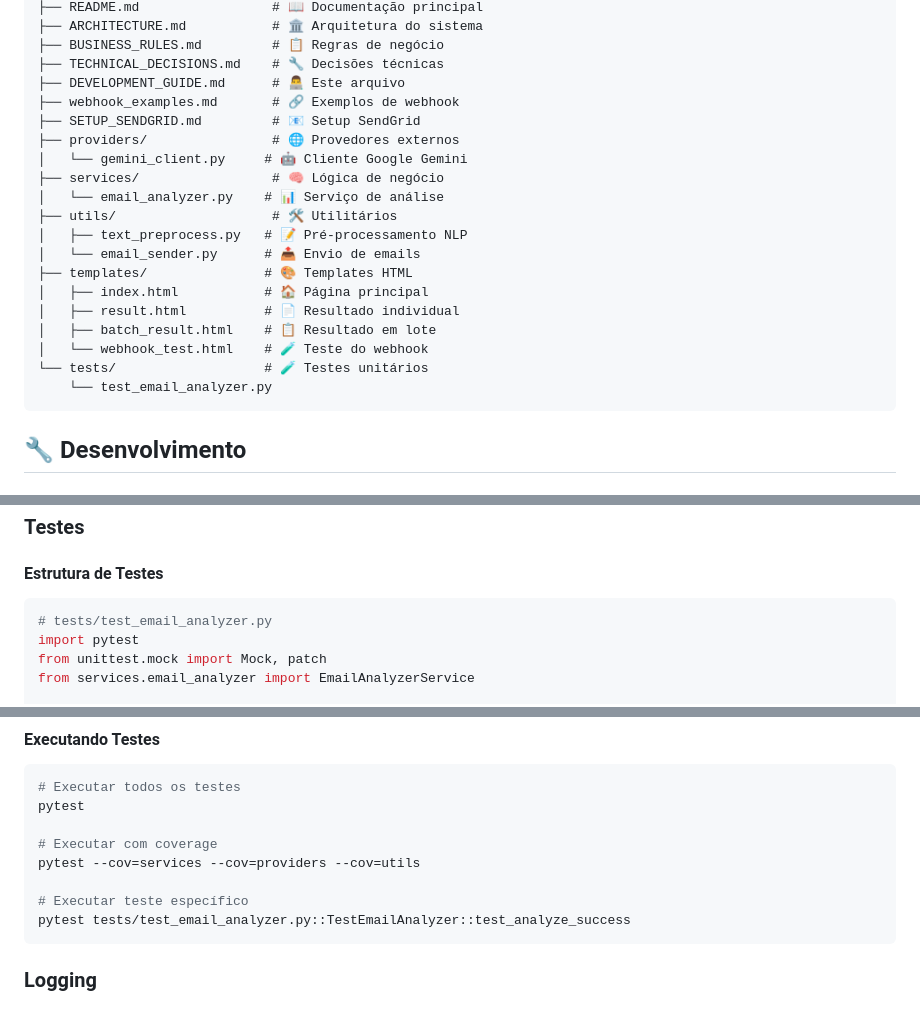
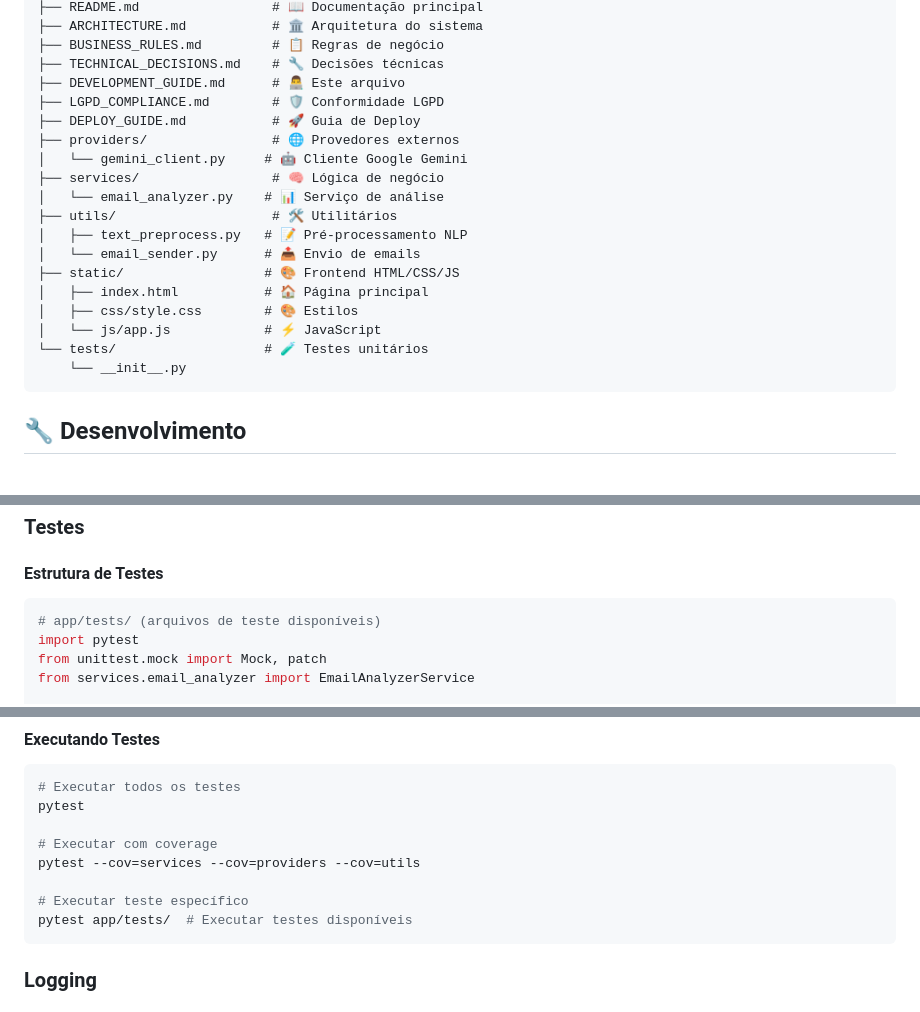
Before and after one commit to imagalhaess/mailmind_ai, a Markdown page: docs/DEVELOPMENT_GUIDE.md, 3 parts joined by grey strips. Rendered like a GitHub page.

Commit message:
docs: corrigir referências a arquivos inexistentes
- Remover referências a arquivos deletados (templates/, test_email_analyzer.py)
- Atualizar estrutura de pastas para refletir organização atual
- Corrigir caminhos de testes para app/tests/
- Atualizar referências de frontend para static/
- Alinhar DEVELOPMENT_GUIDE.md com estrutura real do projeto

````diff
--- a/docs/DEVELOPMENT_GUIDE.md
+++ b/docs/DEVELOPMENT_GUIDE.md
@@ -67,8 +67,8 @@ email_analyzer/
 ├── BUSINESS_RULES.md         # 📋 Regras de negócio
 ├── TECHNICAL_DECISIONS.md    # 🔧 Decisões técnicas
 ├── DEVELOPMENT_GUIDE.md      # 👨‍💻 Este arquivo
-├── webhook_examples.md       # 🔗 Exemplos de webhook
-├── SETUP_SENDGRID.md         # 📧 Setup SendGrid
+├── LGPD_COMPLIANCE.md        # 🛡️ Conformidade LGPD
+├── DEPLOY_GUIDE.md           # 🚀 Guia de Deploy
 ├── providers/                # 🌐 Provedores externos
 │   └── gemini_client.py     # 🤖 Cliente Google Gemini
 ├── services/                 # 🧠 Lógica de negócio
@@ -76,13 +76,12 @@ email_analyzer/
 ├── utils/                    # 🛠️ Utilitários
 │   ├── text_preprocess.py   # 📝 Pré-processamento NLP
 │   └── email_sender.py      # 📤 Envio de emails
-├── templates/               # 🎨 Templates HTML
+├── static/                  # 🎨 Frontend HTML/CSS/JS
 │   ├── index.html           # 🏠 Página principal
-│   ├── result.html          # 📄 Resultado individual
-│   ├── batch_result.html    # 📋 Resultado em lote
-│   └── webhook_test.html    # 🧪 Teste do webhook
+│   ├── css/style.css        # 🎨 Estilos
+│   └── js/app.js            # ⚡ JavaScript
 └── tests/                   # 🧪 Testes unitários
-    └── test_email_analyzer.py
+    └── __init__.py
 ```
 
 ## 🔧 Desenvolvimento
@@ -218,7 +217,7 @@ def processar_email(email: str) -> dict:
 #### **Estrutura de Testes**
 
 ```python
-# tests/test_email_analyzer.py
+# app/tests/ (arquivos de teste disponíveis)
 import pytest
 from unittest.mock import Mock, patch
 from services.email_analyzer import EmailAnalyzerService
@@ -263,7 +262,7 @@ pytest
 pytest --cov=services --cov=providers --cov=utils
 
 # Executar teste específico
-pytest tests/test_email_analyzer.py::TestEmailAnalyzer::test_analyze_success
+pytest app/tests/  # Executar testes disponíveis
 ```
 
 ### **Logging**
````
